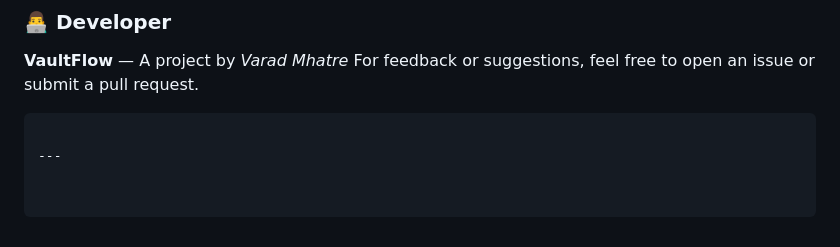
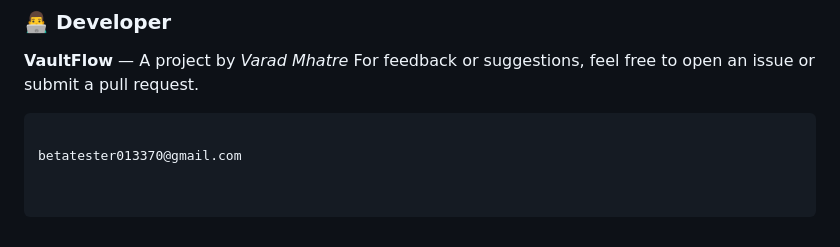
Before and after one commit to Subaru1337/VaultFlow, a Markdown page: README.md, the part around the change. Rendered like a GitHub page.

````diff
--- a/README.md
+++ b/README.md
@@ -140,4 +140,4 @@ For feedback or suggestions, feel free to open an issue or submit a pull request
 
 ```
 
----
+betatester013370@gmail.com
````
